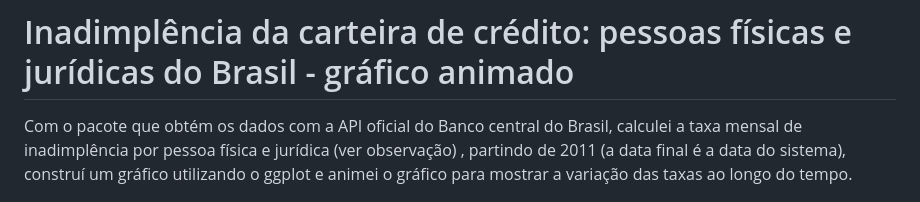
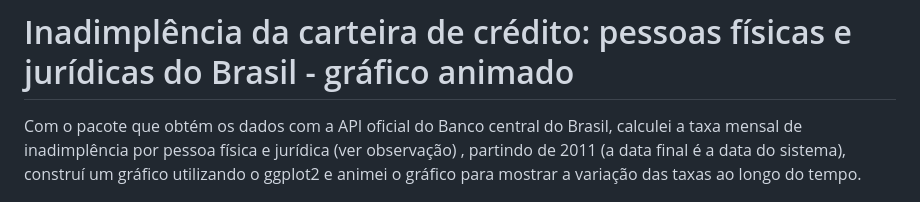
Before and after one commit to Danieldnv/portfolio_pt, a Markdown page: README.md, the part around the change. GitHub-like rendering.

```diff
--- a/README.md
+++ b/README.md
@@ -18,7 +18,7 @@ Nesse projeto, utilizei o pacote PNADcIBGE para importar os dados da pesquisa na
 
 
 # Inadimplência da carteira de crédito: pessoas físicas e jurídicas do Brasil - gráfico animado
-Com o pacote que obtém os dados com a API oficial do Banco central do Brasil, calculei a taxa mensal de inadimplência por pessoa física e jurídica (ver observação) , partindo de 2011 (a data final é a data do sistema), construí um gráfico utilizando o ggplot e animei o gráfico para mostrar a variação das taxas ao longo do tempo.
+Com o pacote que obtém os dados com a API oficial do Banco central do Brasil, calculei a taxa mensal de inadimplência por pessoa física e jurídica (ver observação) , partindo de 2011 (a data final é a data do sistema), construí um gráfico utilizando o ggplot2 e animei o gráfico para mostrar a variação das taxas ao longo do tempo.
 <p align="center">
   <img src="imagens_pt/LDE_animação_pronto.gif" width="50%">
 </p>
```
